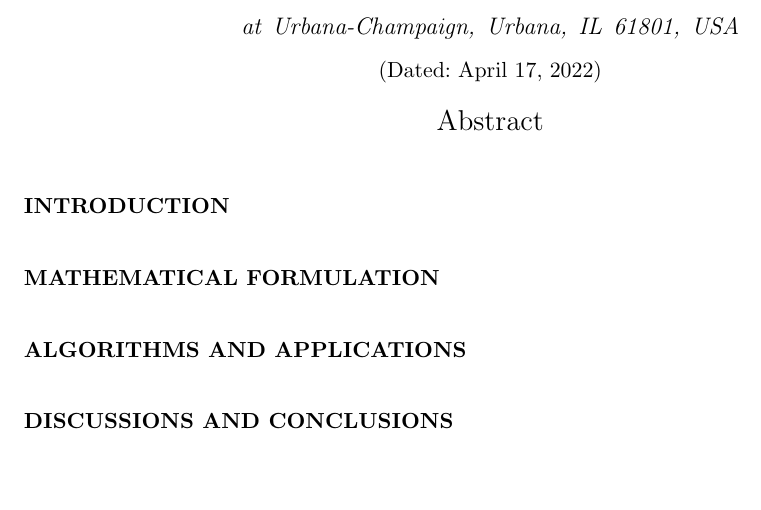
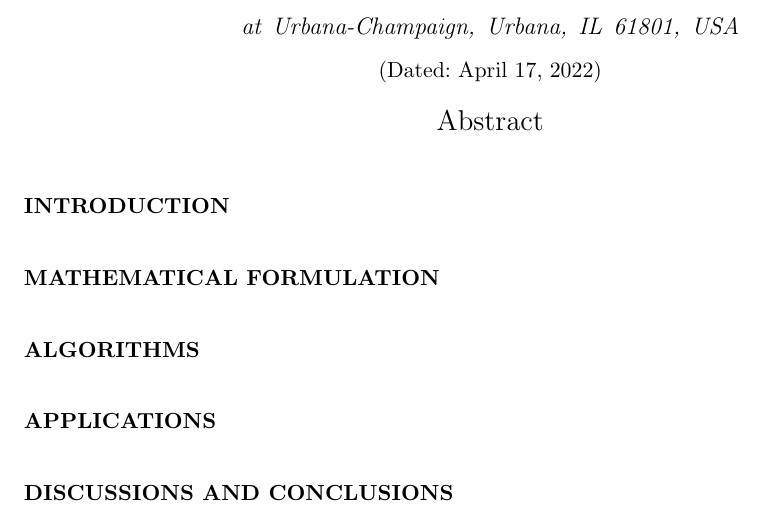
Before and after one commit to krongch2/ica, a LaTeX paper (paper.tex): part of the page, cut so that both start at the same text, the shorter picture padded with empty space. Compiled offline with pdfLaTeX.

Commit message:
separate sections

```diff
--- a/paper.tex
+++ b/paper.tex
@@ -101,9 +101,9 @@
 \section{Mathematical Formulation}
 
 
-\section{Algorithms and Applications}
+\section{Algorithms}
 
-
+\section{Applications}
 
 
 
```
